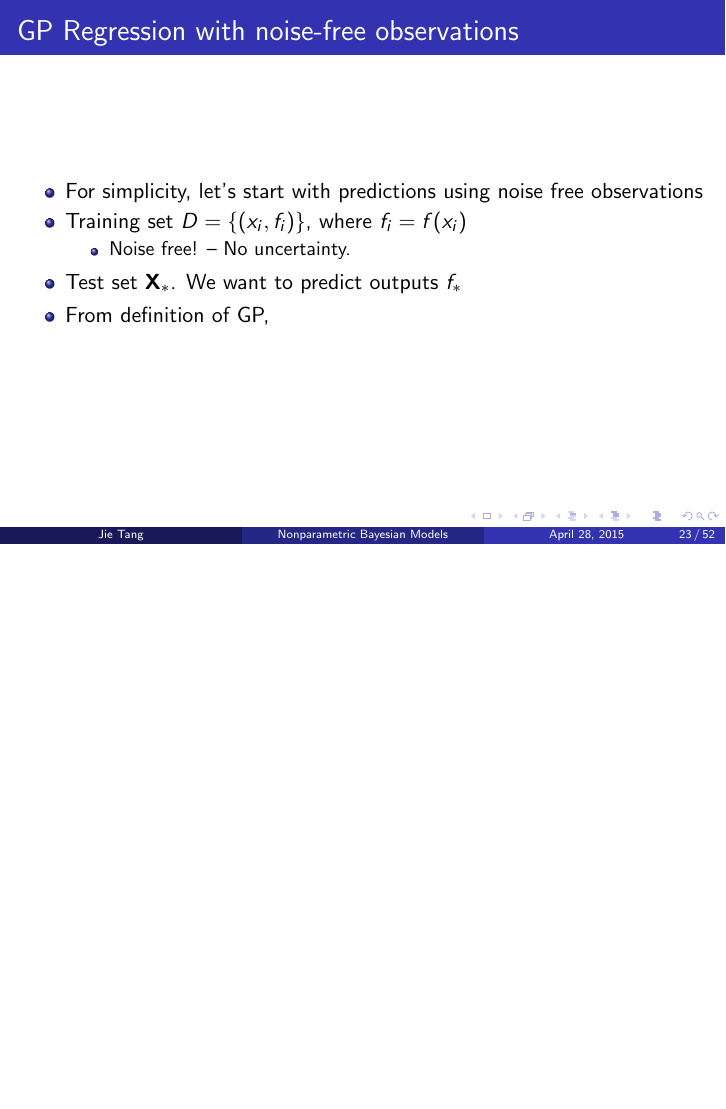
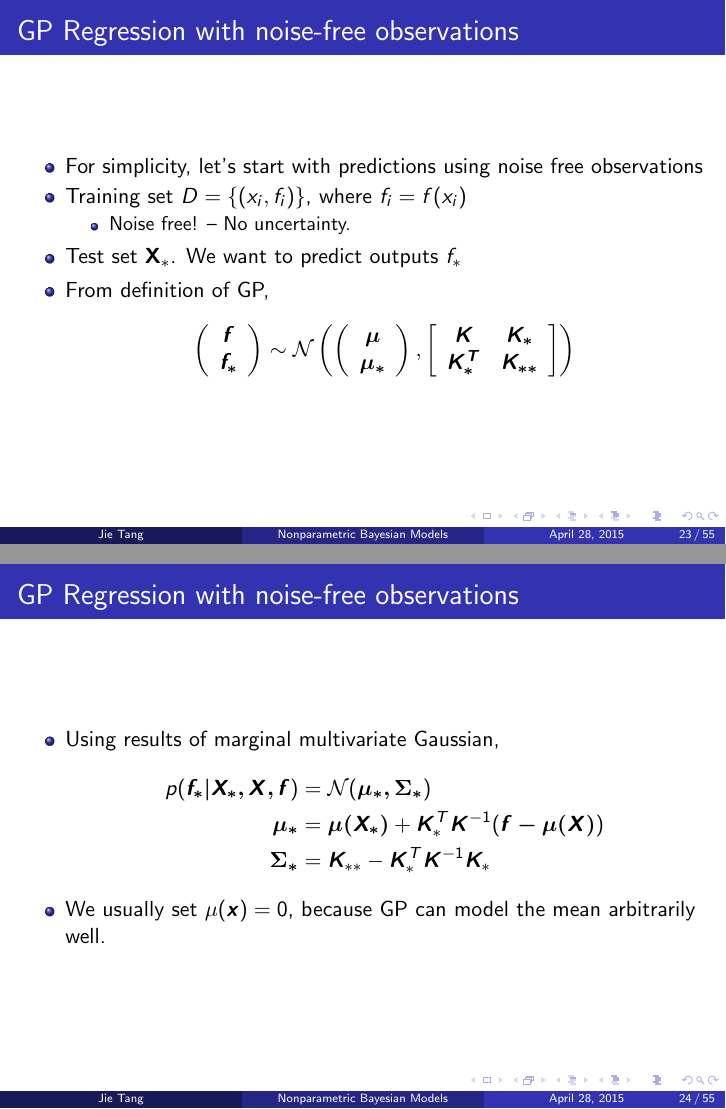
Before and after one commit to npbool/ml_slides, LaTeX slides (main.tex): page 29 of 62 before the commit and pages 28 and 29 of 71 after it, the two joined at a grey line, the shorter picture padded with empty space. Compiled offline with pdfLaTeX.

Commit message:
noisefree

```diff
--- a/main.tex
+++ b/main.tex
@@ -6,6 +6,7 @@
 \usepackage{tikz}
 \usepackage{color}
 \usepackage{bm}
+\usepackage{subfigure}
 \usetikzlibrary{bayesnet}
 \DeclareMathOperator*{\argmax}{arg\,max}
 \newcommand*\diff{\mathop{}\!\mathrm{d}}
@@ -389,8 +391,47 @@ Note that $p(\bm{x_1|x_2}) = \frac{p(\bm{x_1, x_2})}{p(\bm{x_2})}$, and $C$ is j
 				\end{itemize}
 			\item Test set $\mathbf{X_*}$. We want to predict outputs $f_*$
 			\item From definition of GP,
-			\[
-			\]
+		\[\left( {\begin{array}{*{20}{c}}
+			\bm{f}\\
+			{\bm{f_*}}
+			\end{array}} \right)\sim \mathcal{N}\left( {\left( {\begin{array}{*{20}{c}}
+			\bm{\mu} \\
+			{\bm{\mu _*}}
+			\end{array}} \right),\left[ {\begin{array}{*{20}{c}}
+			\bm{K}&{\bm{K_*}}\\
+			\bm{K_*^T}&{\bm{K_{**}}}
+			\end{array}} \right]} \right)\]
+	\end{itemize}
+\end{frame}
+
+\begin{frame}
+	\frametitle{GP Regression with noise-free observations}
+	\begin{itemize}
+		\item Using results of marginal multivariate Gaussian,
+		\begin{align*}
+		 p(\bm{f_*|X_*,X,f}) & = \mathcal{N}(\bm{\mu_*, \Sigma_*}) \\
+		 \bm{\mu_*} & = \bm{\mu(X_*)}+\bm{K}_*^T \bm{K}^{-1}(\bm{f-\mu(X)}) \\
+		 \bm{\Sigma_*} & = \bm{K}_{**}-\bm{K}_*^T\bm{K}^{-1}\bm{K}_*
+		\end{align*}
+		\item We usually set $\mu(\bm{x})=0$, because GP can model the mean arbitrarily well.
+	\end{itemize}
+\end{frame}
+\begin{frame}
+	\frametitle{Visualization}
+	\begin{itemize}
+		\item Let's see some samples from GP prior and posterior.
+		\begin{figure}
+			\subfigure[prior]{
+				\includegraphics[width=0.3\columnwidth]{img/gp.png}
+			}
+			\subfigure[posterior]{
+				\includegraphics[width=0.3\columnwidth]{img/gp_posterior.png}
+			}
+		\end{figure}
+		\item {Training data points are marked with '+'}.
+		\item {No uncertainty at training data. Why?}
+		\pause
+		\item ${\bm{\Sigma_*}=\bm{K}_{**}-\bm{K}_*^T\bm{K}^{-1}\bm{K}_*}=0$ when $\bm{K_*}$ and $\bm{K}_{**}$ are sub-matrices of $\bm{K}$ -- Noise-free
 	\end{itemize}
 \end{frame}
 
```
Also changed, not shown: img/dpmixture.PNG (added), img/gp.PNG (added), img/gp_posterior.PNG (added), main.tex (62 more changed lines).
